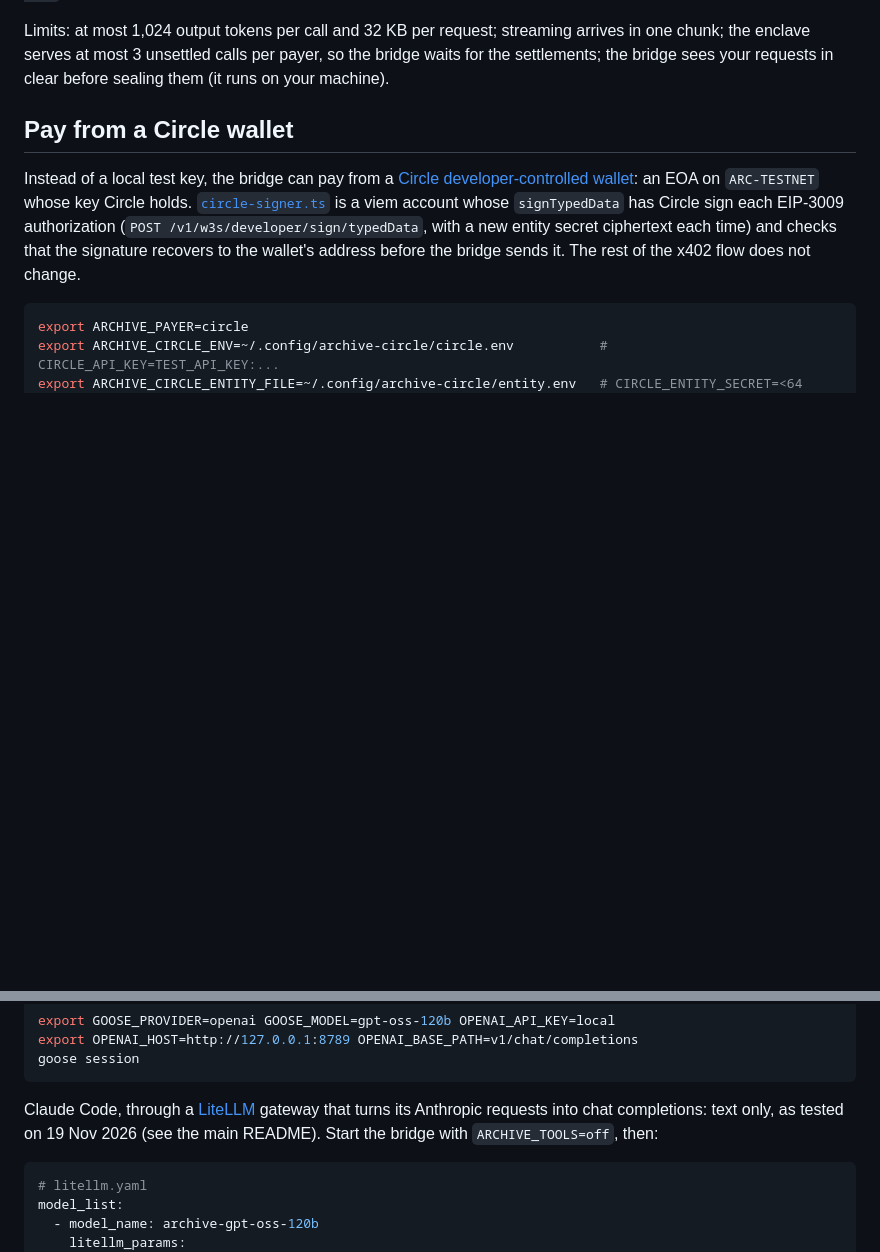
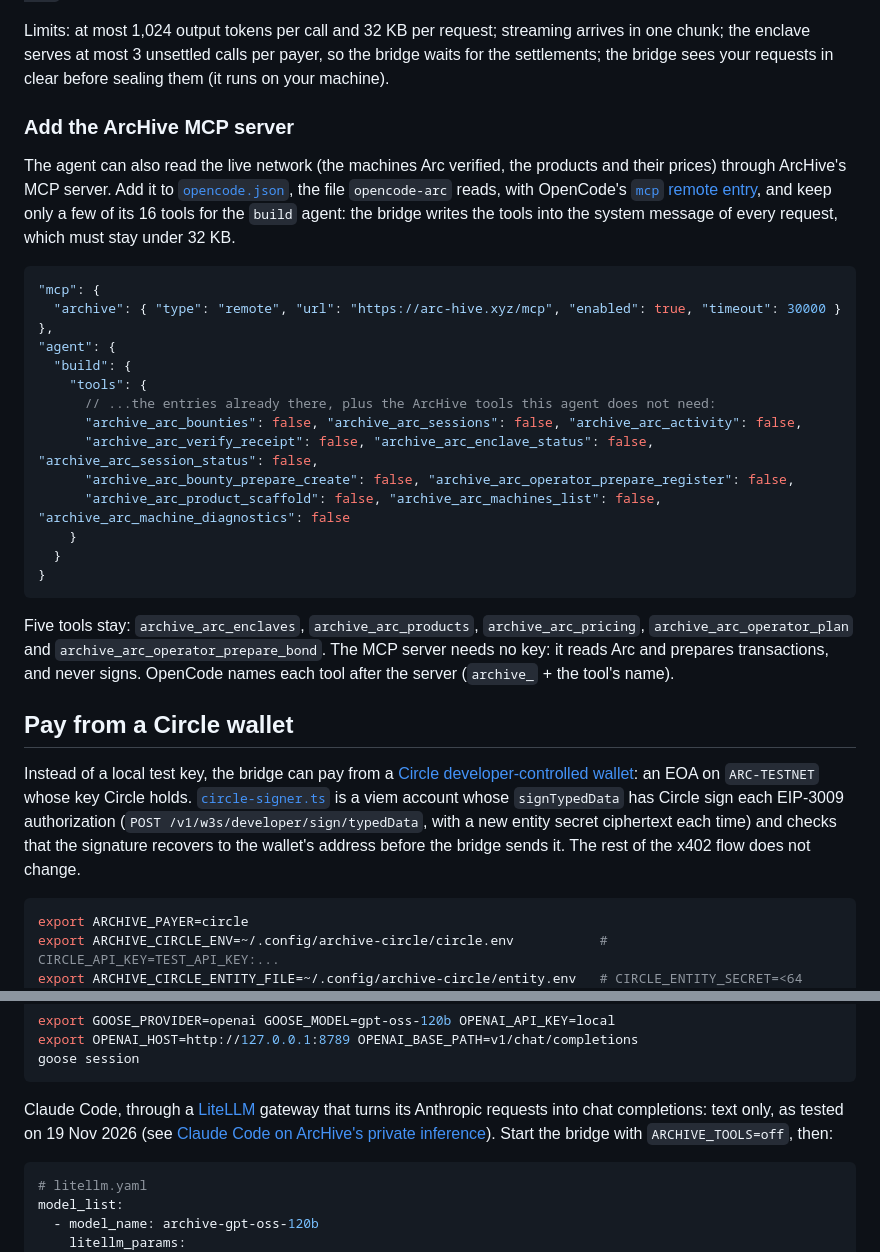
Before and after one commit to JeanBaptisteDurand/UBC_2026, a Markdown page: examples/opencode-archive/README.md, 2 parts joined by grey strips. Rendered like a GitHub page; blank space fills up the shorter version.

Commit message:
README and the OpenCode example: the MCP link, AskHive's question, the bounty split, OpenCode with the MCP
README: the MCP server link opens the page that explains it and prints the
endpoint as code; step 2 asks AskHive "Is this chat sealed in an enclave?"
from the Ask AskHive bar on the home page; the OpenCode screenshot after
step 3; the split line now covers bounty payouts (the hunter gets the tier,
the pool adds 10 % for the network and 5 % for the operator).

examples/opencode-archive: how to add the ArcHive MCP server to the config
opencode-arc reads (OpenCode's remote mcp entry, a 30 s timeout, five tools
left on for the build agent to stay under the bridge's 32 KB per request);
the Claude Code line links the page that covers it.

````diff
--- a/examples/opencode-archive/README.md
+++ b/examples/opencode-archive/README.md
@@ -43,6 +43,34 @@ in `~/.local/state/opencode-archive`. It also gives OpenCode its own config fold
 Limits: at most 1,024 output tokens per call and 32 KB per request; streaming arrives in one chunk; the enclave serves
 at most 3 unsettled calls per payer, so the bridge waits for the settlements; the bridge sees your requests in clear
 before sealing them (it runs on your machine).
+
+### Add the ArcHive MCP server
+
+The agent can also read the live network (the machines Arc verified, the products and their prices) through ArcHive's
+MCP server. Add it to [`opencode.json`](opencode.json), the file `opencode-arc` reads, with OpenCode's
+[`mcp` remote entry](https://opencode.ai/v1/docs/mcp-servers/), and keep only a few of its 16 tools for the `build`
+agent: the bridge writes the tools into the system message of every request, which must stay under 32 KB.
+
+```jsonc
+"mcp": {
+  "archive": { "type": "remote", "url": "https://arc-hive.xyz/mcp", "enabled": true, "timeout": 30000 }
+},
+"agent": {
+  "build": {
+    "tools": {
+      // ...the entries already there, plus the ArcHive tools this agent does not need:
+      "archive_arc_bounties": false, "archive_arc_sessions": false, "archive_arc_activity": false,
+      "archive_arc_verify_receipt": false, "archive_arc_enclave_status": false, "archive_arc_session_status": false,
+      "archive_arc_bounty_prepare_create": false, "archive_arc_operator_prepare_register": false,
+      "archive_arc_product_scaffold": false, "archive_arc_machines_list": false, "archive_arc_machine_diagnostics": false
+    }
+  }
+}
+```
+
+Five tools stay: `archive_arc_enclaves`, `archive_arc_products`, `archive_arc_pricing`, `archive_arc_operator_plan`
+and `archive_arc_operator_prepare_bond`. The MCP server needs no key: it reads Arc and prepares transactions, and never
+signs. OpenCode names each tool after the server (`archive_` + the tool's name).
 
 ## Pay from a Circle wallet
 
@@ -134,7 +162,9 @@ goose session
 ```
 
 Claude Code, through a [LiteLLM](https://docs.litellm.ai/) gateway that turns its Anthropic requests into chat
-completions: text only, as tested on 19 Nov 2026 (see the main README). Start the bridge with `ARCHIVE_TOOLS=off`, then:
+completions: text only, as tested on 19 Nov 2026 (see
+[Claude Code on ArcHive's private inference](../../docs/use-from-your-tools.md#claude-code-on-archives-private-inference)).
+Start the bridge with `ARCHIVE_TOOLS=off`, then:
 
 ```yaml
 # litellm.yaml
````
Also changed, not shown: README.md (+7 -3 lines), docs/img/opencode-mcp-enclaves.png (added).
